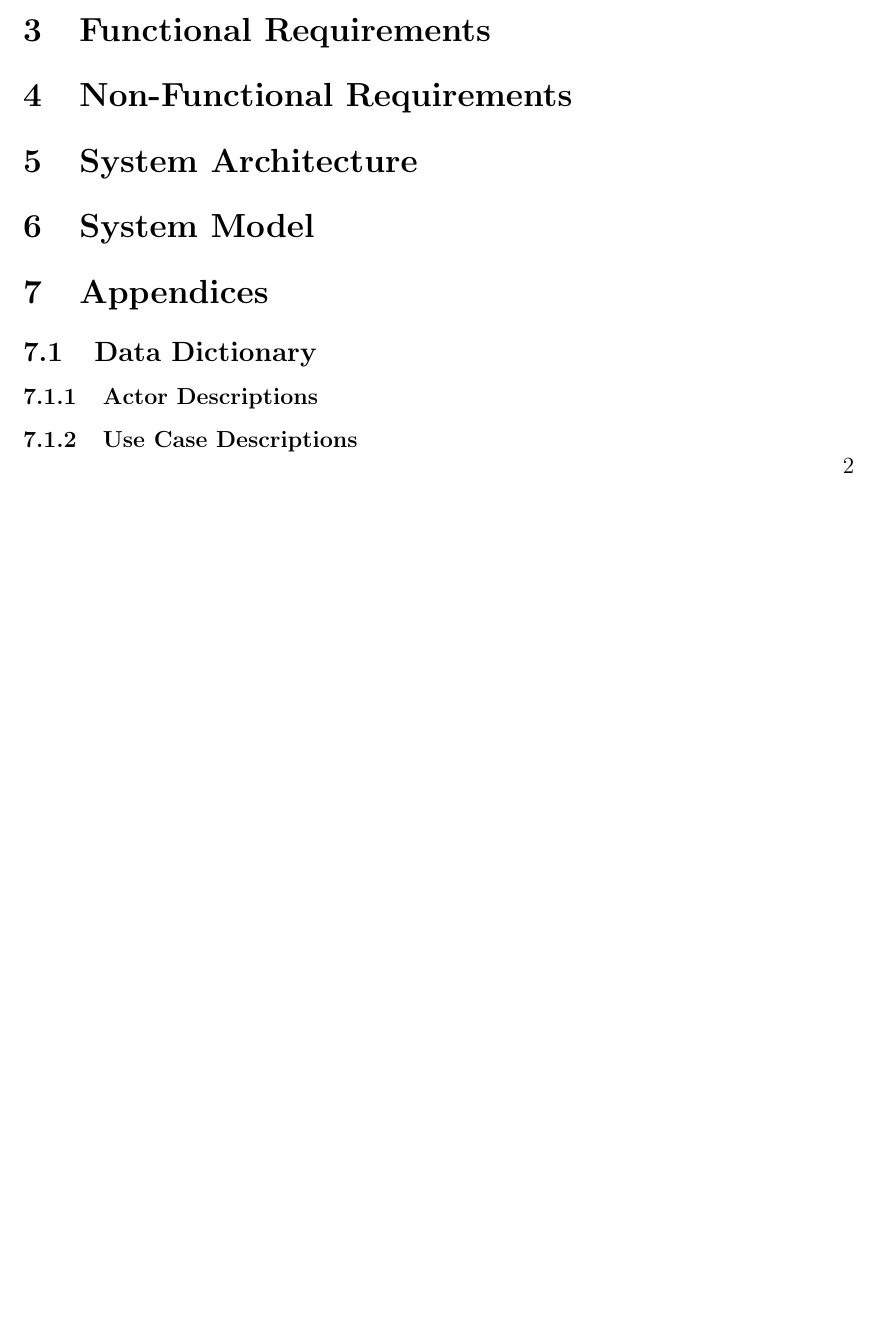
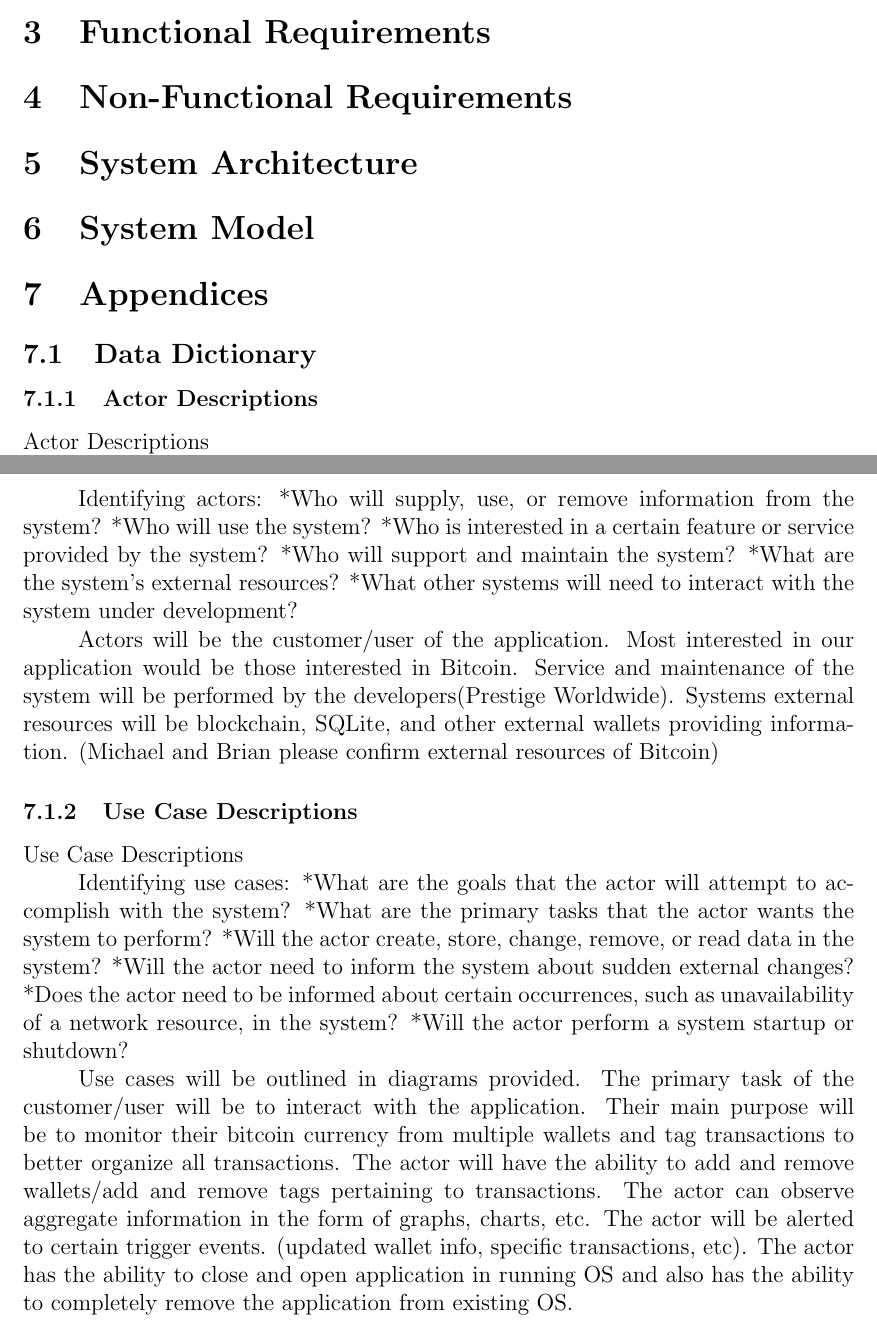
Before and after one commit to MichaelDanko/WalleTX, a LaTeX document (documentation/srs/srs.tex, which reads documentation/srs/chapter7/chapter7.tex): part of page 4 of 4 before the commit and two parts of pages 4 and 5 of 6 after it, the two joined at a grey line, cut so that both start at the same text, the shorter picture padded with empty space. Compiled offline with pdfLaTeX; a LaTeX package or settings file that is missing is left out.

Commit message:
chapter 7 /use case diagrams

```diff
--- a/documentation/srs/chapter7/chapter7.tex
+++ b/documentation/srs/chapter7/chapter7.tex
@@ -1,7 +1,34 @@
 \section{Appendices}
   \subsection{Data Dictionary}
     \subsubsection{Actor Descriptions}
+	Actor Descriptions
+
+Identifying actors:
+*Who will supply, use, or remove information from the system?
+*Who will use the system?
+*Who is interested in a certain feature or service provided by the system?
+*Who will support and maintain the system?
+*What are the system's external resources?
+*What other systems will need to interact with the system under development?
+
+Actors will be the customer/user of the application.  Most interested in our application would be those interested in Bitcoin. Service and maintenance of the system will be performed by the developers(Prestige Worldwide). Systems external resources will be blockchain, SQLite, and other external wallets providing information. (Michael and Brian please confirm external resources of Bitcoin)
+
+
     \subsubsection{Use Case Descriptions}
+	Use Case Descriptions
+
+Identifying use cases:
+*What are the goals that the actor will attempt to accomplish with the system?
+*What are the primary tasks that the actor wants the system to perform?
+*Will the actor create, store, change, remove, or read data in the system?
+*Will the actor need to inform the system about sudden external changes?
+*Does the actor need to be informed about certain occurrences, such as unavailability of a network resource, in the system?
+*Will the actor perform a system startup or shutdown?
+
+Use cases will be outlined in diagrams provided.
+The primary task of the customer/user will be to interact with the application.  Their main purpose will be to monitor their bitcoin currency from multiple wallets and tag transactions to better organize all transactions.  The actor will have the ability to add and remove wallets/add and remove tags pertaining to transactions. The actor can observe aggregate information in the form of graphs, charts, etc.  The actor will be alerted to certain trigger events. (updated wallet info, specific transactions, etc).  The actor has the ability to close and open application in running OS and also has the ability to completely remove the application from existing OS.
+
+
     \subsubsection{Class Descriptions}
     \subsubsection{Attribute Descriptions}
   \subsection{Raw Use Case Point Analysis}
```
Also changed, not shown: 1 other file.
